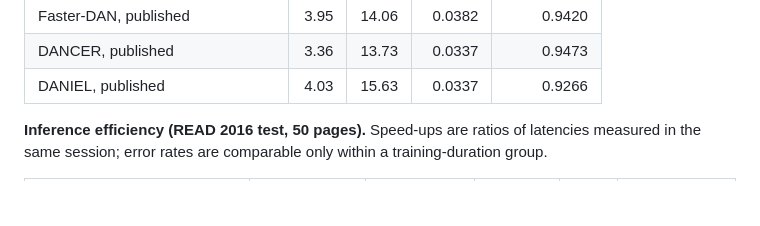
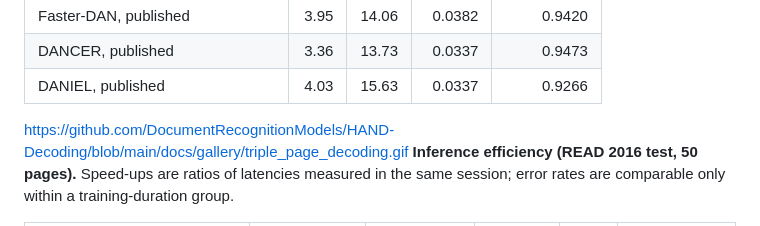
Before and after one commit to MHHamdan/Faster-HAND, a Markdown page: README.md, the part around the change. Drawn GitHub-style; blank space fills up the shorter version.

Commit message:
Add GIF link for triple page decoding example
Added a link to a GIF demonstrating triple page decoding.

```diff
--- a/README.md
+++ b/README.md
@@ -61,7 +61,7 @@ values, mixed precision.
 | Faster-DAN, published | 3.95 | 14.06 | 0.0382 | 0.9420 |
 | DANCER, published | 3.36 | 13.73 | 0.0337 | 0.9473 |
 | DANIEL, published | 4.03 | 15.63 | 0.0337 | 0.9266 |
-
+https://github.com/DocumentRecognitionModels/HAND-Decoding/blob/main/docs/gallery/triple_page_decoding.gif
 **Inference efficiency (READ 2016 test, 50 pages).** Speed-ups are ratios of latencies measured
 in the same session; error rates are comparable only within a training-duration group.
 
```
